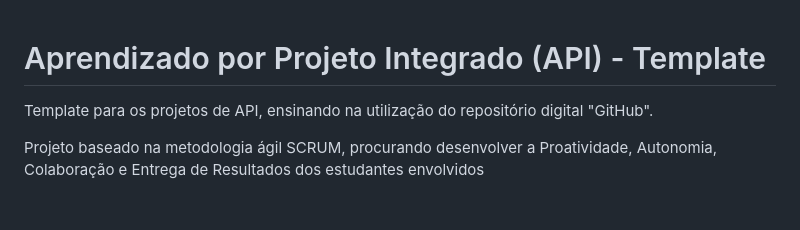
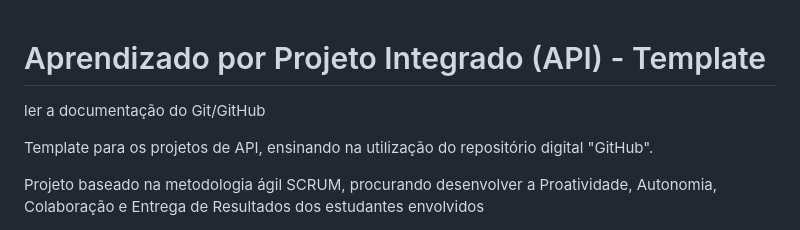
Before and after one commit to Emanuelle-olv/Byte_Team-API-1-, a Markdown page: README.md, the part around the change. Rendered like a GitHub page; blank space fills up the shorter version.

Commit message:
atualizando README.md
Leve alteração no README.md apenas para demonstração de Commit.

```diff
--- a/README.md
+++ b/README.md
@@ -1,4 +1,6 @@
 # Aprendizado por Projeto Integrado (API) - Template
+
+ler a documentação do Git/GitHub
 
 Template para os projetos de API, ensinando na utilização do repositório digital "GitHub".
 
```
